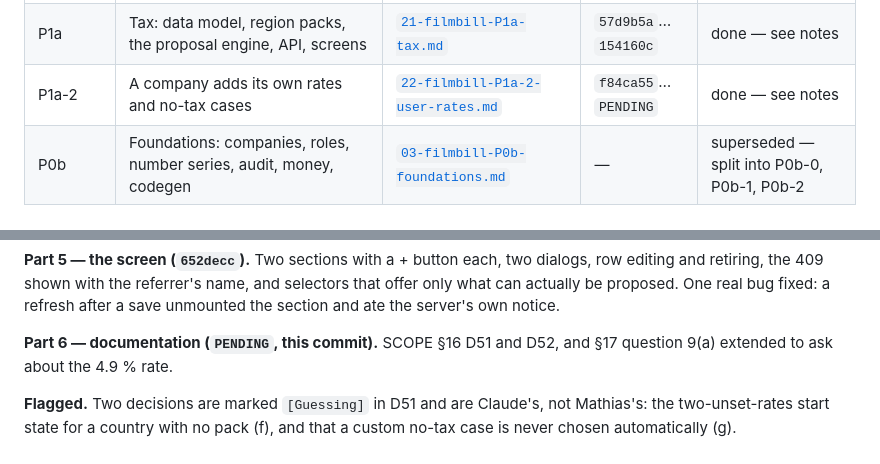
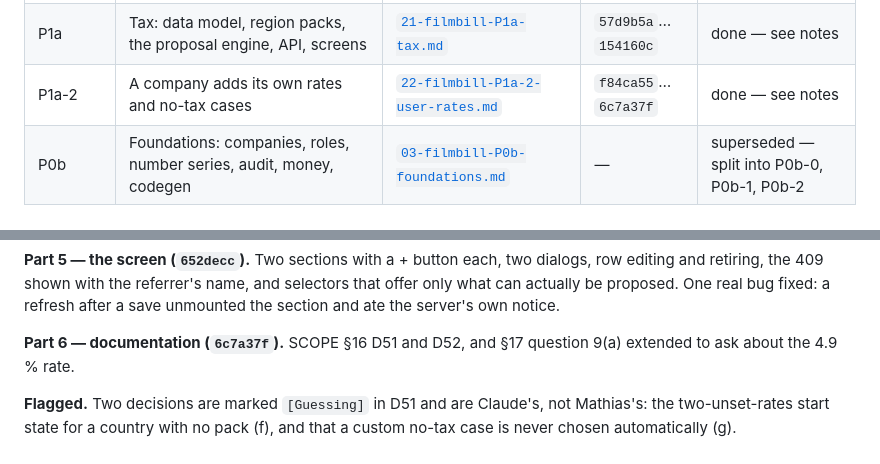
Before and after one commit to OddOne1/FilmBill, a Markdown page: docs/prompts/INDEX.md, 2 parts joined by grey strips. Rendered like a GitHub page.

Commit message:
Record the P1a-2 commits in the prompt index
Its own commit for the usual reason: the rows name the commits they
describe, and the last of them cannot contain its own hash.

Co-Authored-By: Claude Opus 5 <noreply@anthropic.com>

```diff
--- a/docs/prompts/INDEX.md
+++ b/docs/prompts/INDEX.md
@@ -20,7 +20,7 @@ from them. `docs/SCOPE.md` is where the product is decided.
 | P0b-3 | Healthcheck, IBAN uniqueness, CI real-DB guard, number series, audit events, backup modes, rule consolidation | [`19-filmbill-P0b-3.md`](19-filmbill-P0b-3.md) | `b8e10b3`…`0c186df` | done — see notes |
 | restore-sudo | The printed restore command could not read its own dump | [`20-backup-restore-needs-sudo-gunzip.md`](20-backup-restore-needs-sudo-gunzip.md) | `af9bbc7` | done — see notes |
 | P1a | Tax: data model, region packs, the proposal engine, API, screens | [`21-filmbill-P1a-tax.md`](21-filmbill-P1a-tax.md) | `57d9b5a`…`154160c` | done — see notes |
-| P1a-2 | A company adds its own rates and no-tax cases | [`22-filmbill-P1a-2-user-rates.md`](22-filmbill-P1a-2-user-rates.md) | `f84ca55`…`PENDING` | done — see notes |
+| P1a-2 | A company adds its own rates and no-tax cases | [`22-filmbill-P1a-2-user-rates.md`](22-filmbill-P1a-2-user-rates.md) | `f84ca55`…`6c7a37f` | done — see notes |
 | P0b | Foundations: companies, roles, number series, audit, money, codegen | [`03-filmbill-P0b-foundations.md`](03-filmbill-P0b-foundations.md) | — | superseded — split into P0b-0, P0b-1, P0b-2 |
 
 ---
@@ -1151,7 +1151,7 @@ and selectors that offer only what can actually be proposed. One real bug
 fixed: a refresh after a save unmounted the section and ate the server's own
 notice.
 
-**Part 6 — documentation (`PENDING`, this commit).** SCOPE §16 D51 and D52,
+**Part 6 — documentation (`6c7a37f`).** SCOPE §16 D51 and D52,
 and §17 question 9(a) extended to ask about the 4.9 % rate.
 
 **Flagged.** Two decisions are marked `[Guessing]` in D51 and are Claude's,
```
